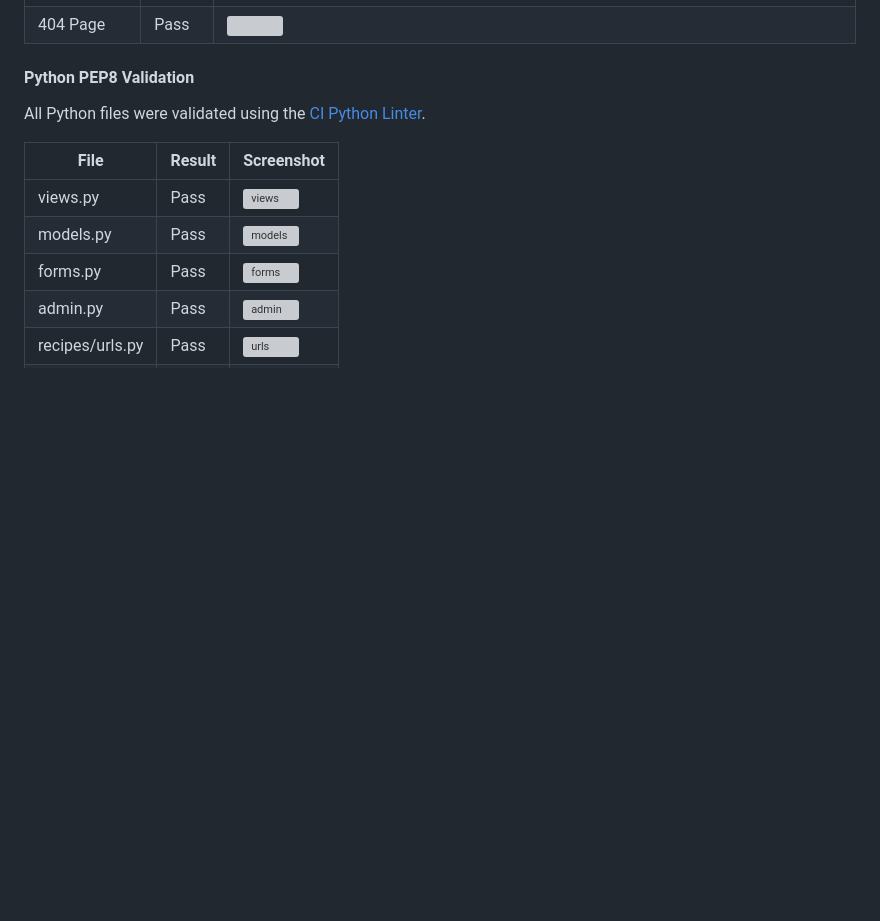
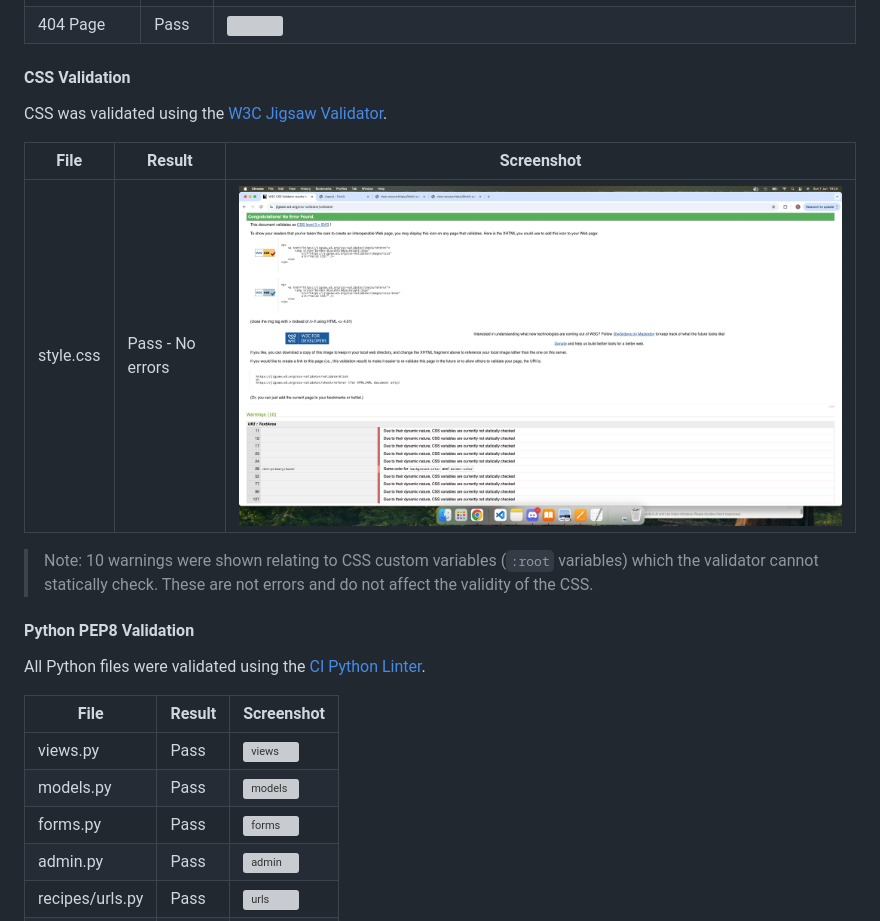
Before and after one commit to fahim2023/forkit, a Markdown page: README.md, the part around the change. Rendered like a GitHub page; pictures changed too: documentation/images/validation/css-pass.png (added); blank space fills up the shorter version; grey boxes are pictures that could not be loaded.

Commit message:
Add CSS validation results to README

```diff
--- a/README.md
+++ b/README.md
@@ -708,6 +708,18 @@ All HTML pages were validated using the [W3C Markup Validator](https://validator
 | Logout        | Pass   | ![](documentation/images/validation/html-logout-pass.png)        |
 | 404 Page      | Pass   | ![](documentation/images/validation/html-404-pass.png)           |
 
+#### CSS Validation
+
+CSS was validated using the [W3C Jigsaw Validator](https://jigsaw.w3.org/css-validator/).
+
+| File      | Result           | Screenshot                                        |
+| --------- | ---------------- | ------------------------------------------------- |
+| style.css | Pass - No errors | ![](documentation/images/validation/css-pass.png) |
+
+> Note: 10 warnings were shown relating to CSS custom variables
+> (`:root` variables) which the validator cannot statically check.
+> These are not errors and do not affect the validity of the CSS.
+
 #### Python PEP8 Validation
 
 All Python files were validated using the [CI Python Linter](https://pep8ci.herokuapp.com/).
```
